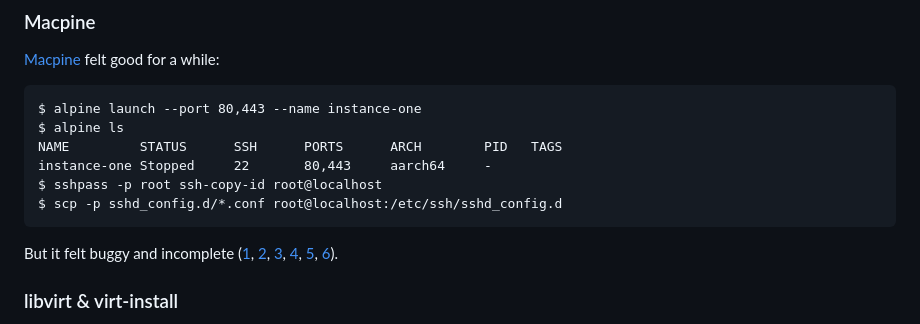
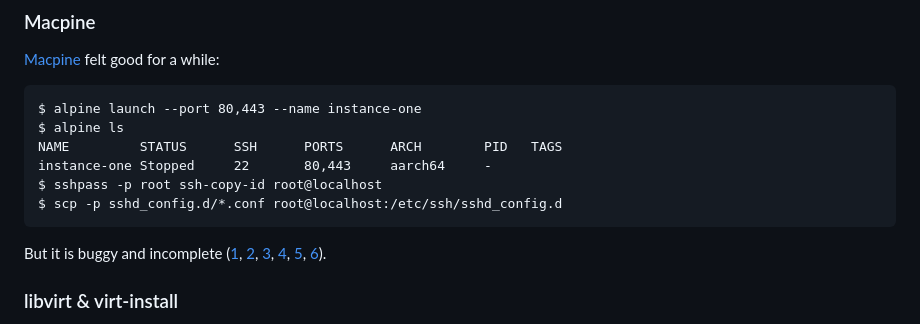
Before and after one commit to pirj/pirj.github.io, a Markdown page: local-alpine-on-qemu.md, the part around the change. Drawn GitHub-style.

Commit message:
Fix: remove repetition

```diff
--- a/local-alpine-on-qemu.md
+++ b/local-alpine-on-qemu.md
@@ -37,7 +37,7 @@ So I went looking for alternatives.
     $ sshpass -p root ssh-copy-id root@localhost
     $ scp -p sshd_config.d/*.conf root@localhost:/etc/ssh/sshd_config.d
 
-But it felt buggy and incomplete ([1](https://github.com/beringresearch/macpine/issues/213), [2](https://github.com/beringresearch/macpine/issues/214), [3](https://github.com/beringresearch/macpine/issues/215), [4](https://github.com/beringresearch/macpine/issues/216), [5](https://github.com/beringresearch/macpine/issues/217), [6](https://github.com/beringresearch/macpine/issues/218)).
+But it is buggy and incomplete ([1](https://github.com/beringresearch/macpine/issues/213), [2](https://github.com/beringresearch/macpine/issues/214), [3](https://github.com/beringresearch/macpine/issues/215), [4](https://github.com/beringresearch/macpine/issues/216), [5](https://github.com/beringresearch/macpine/issues/217), [6](https://github.com/beringresearch/macpine/issues/218)).
 
 ### libvirt & virt-install
 
```
